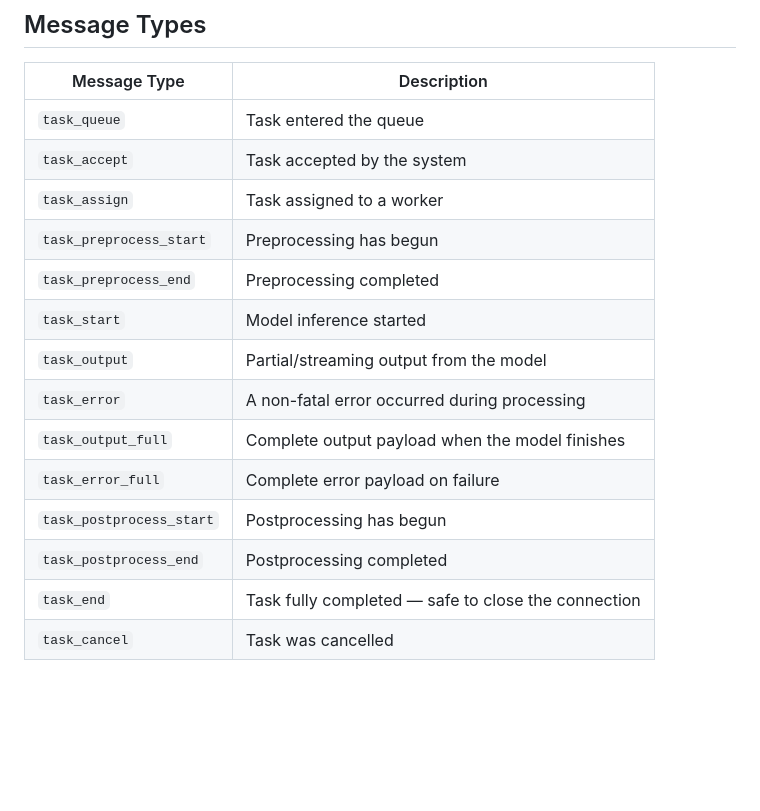
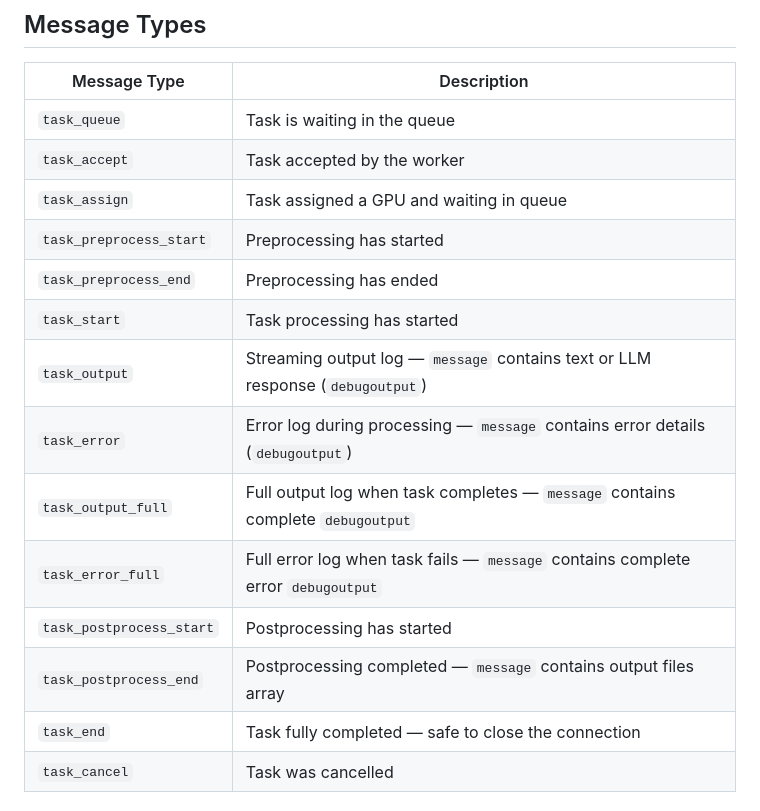
Before and after one commit to wiroai/Wiro-Docs, a Markdown page: markdown/websocket.md, the part around the change. Rendered like a GitHub page; blank space fills up the shorter version.

Commit message:
[docs] Fix WebSocket message type descriptions to match actual behavior
- task_accept: by worker, not system
- task_assign: assigned GPU, not just a worker
- task_output/error: clarify they write to debugoutput
- task_postprocess_end: note it contains output files array

```diff
--- a/markdown/websocket.md
+++ b/markdown/websocket.md
@@ -30,18 +30,18 @@ Registration message format:
 
 | Message Type | Description |
 |--------------|-------------|
-| `task_queue` | Task entered the queue |
-| `task_accept` | Task accepted by the system |
-| `task_assign` | Task assigned to a worker |
-| `task_preprocess_start` | Preprocessing has begun |
-| `task_preprocess_end` | Preprocessing completed |
-| `task_start` | Model inference started |
-| `task_output` | Partial/streaming output from the model |
-| `task_error` | A non-fatal error occurred during processing |
-| `task_output_full` | Complete output payload when the model finishes |
-| `task_error_full` | Complete error payload on failure |
-| `task_postprocess_start` | Postprocessing has begun |
-| `task_postprocess_end` | Postprocessing completed |
+| `task_queue` | Task is waiting in the queue |
+| `task_accept` | Task accepted by the worker |
+| `task_assign` | Task assigned a GPU and waiting in queue |
+| `task_preprocess_start` | Preprocessing has started |
+| `task_preprocess_end` | Preprocessing has ended |
+| `task_start` | Task processing has started |
+| `task_output` | Streaming output log — `message` contains text or LLM response (`debugoutput`) |
+| `task_error` | Error log during processing — `message` contains error details (`debugoutput`) |
+| `task_output_full` | Full output log when task completes — `message` contains complete `debugoutput` |
+| `task_error_full` | Full error log when task fails — `message` contains complete error `debugoutput` |
+| `task_postprocess_start` | Postprocessing has started |
+| `task_postprocess_end` | Postprocessing completed — `message` contains output files array |
 | `task_end` | Task fully completed — safe to close the connection |
 | `task_cancel` | Task was cancelled |
 
```
